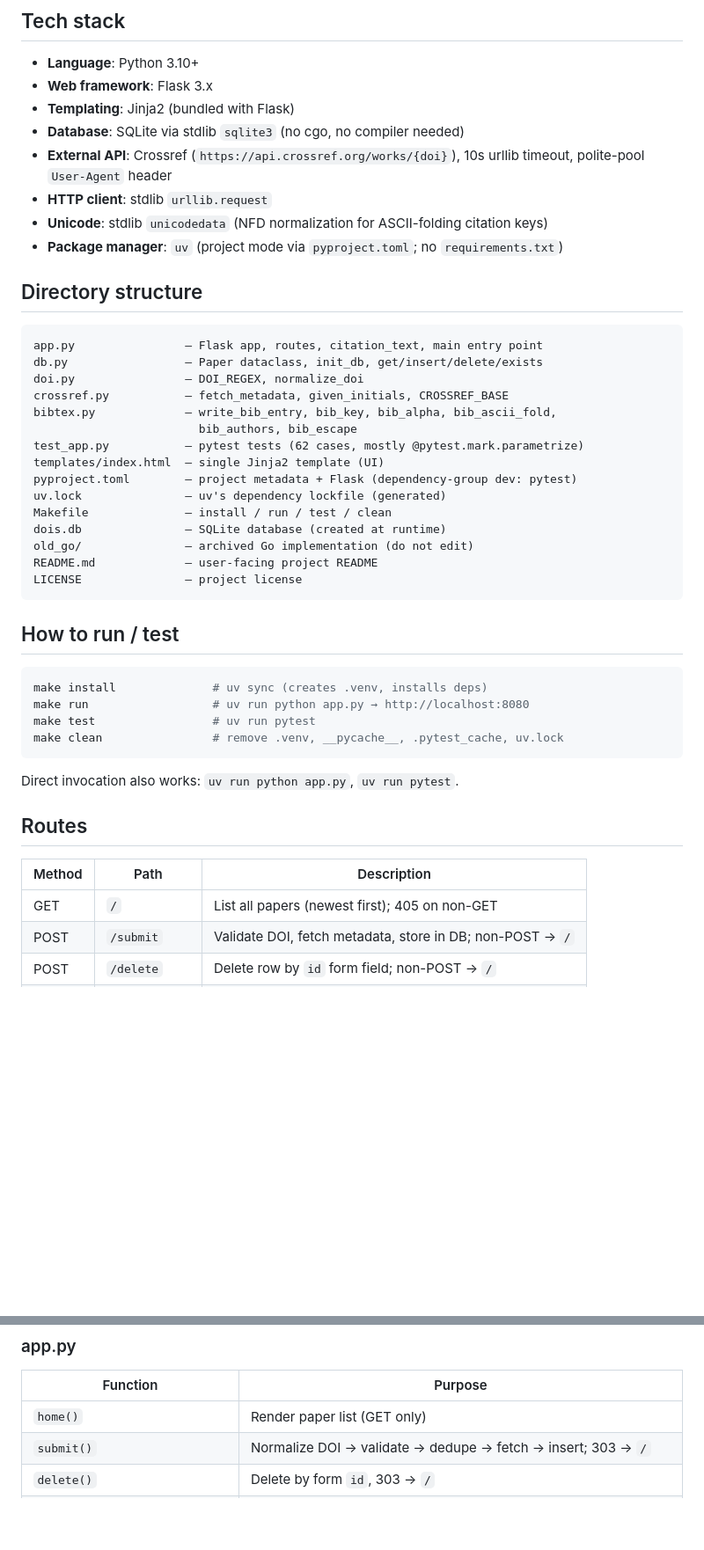
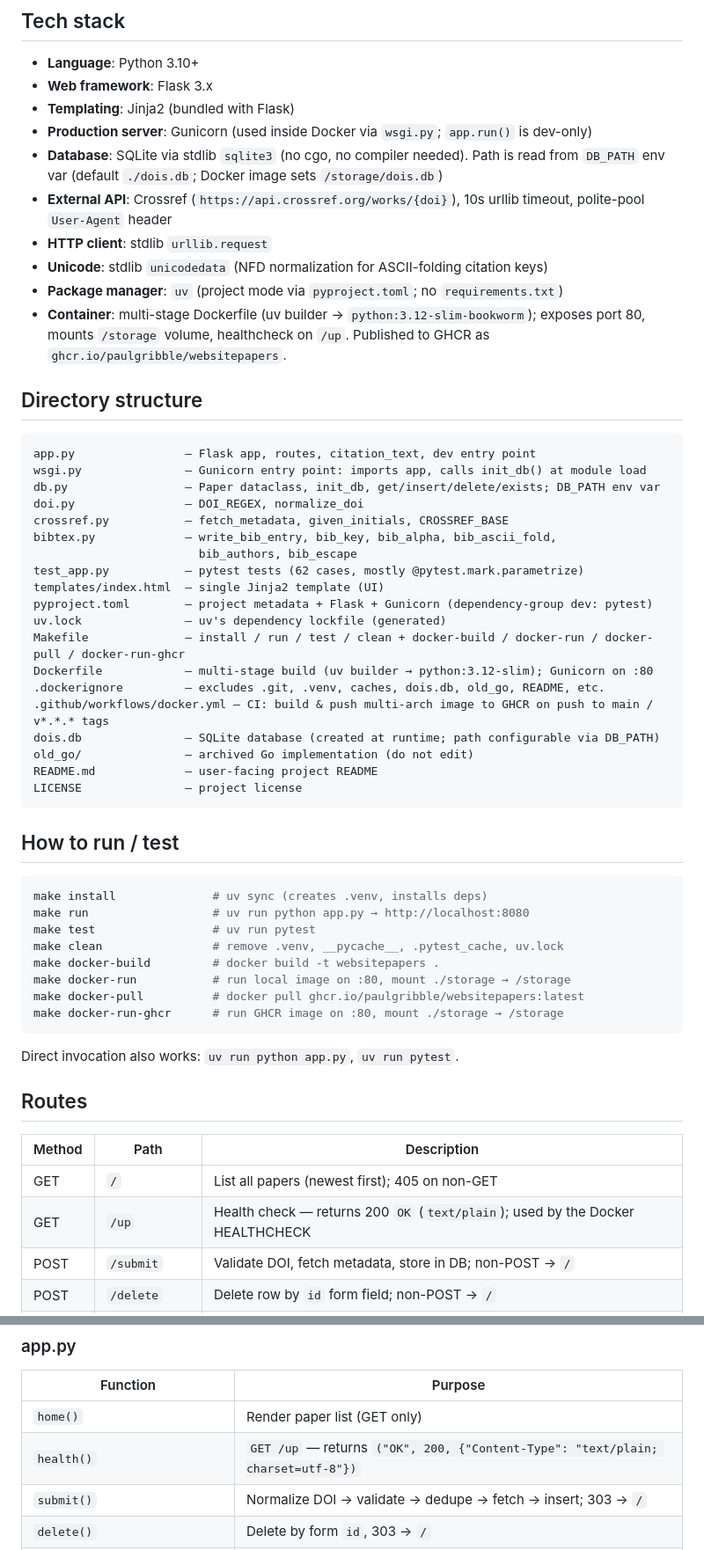
Before and after one commit to paulgribble/websitepapers, a Markdown page: CLAUDE.md, 2 parts joined by grey strips. Shown at 88% size. Rendered like a GitHub page; blank space fills up the shorter version.

````diff
--- a/CLAUDE.md
+++ b/CLAUDE.md
@@ -9,27 +9,33 @@ The original Go implementation is preserved verbatim in `old_go/` (no longer mai
 - **Language**: Python 3.10+
 - **Web framework**: Flask 3.x
 - **Templating**: Jinja2 (bundled with Flask)
-- **Database**: SQLite via stdlib `sqlite3` (no cgo, no compiler needed)
+- **Production server**: Gunicorn (used inside Docker via `wsgi.py`; `app.run()` is dev-only)
+- **Database**: SQLite via stdlib `sqlite3` (no cgo, no compiler needed). Path is read from `DB_PATH` env var (default `./dois.db`; Docker image sets `/storage/dois.db`)
 - **External API**: Crossref (`https://api.crossref.org/works/{doi}`), 10s urllib timeout, polite-pool `User-Agent` header
 - **HTTP client**: stdlib `urllib.request`
 - **Unicode**: stdlib `unicodedata` (NFD normalization for ASCII-folding citation keys)
 - **Package manager**: `uv` (project mode via `pyproject.toml`; no `requirements.txt`)
+- **Container**: multi-stage Dockerfile (uv builder → `python:3.12-slim-bookworm`); exposes port 80, mounts `/storage` volume, healthcheck on `/up`. Published to GHCR as `ghcr.io/paulgribble/websitepapers`.
 
 ## Directory structure
 
 ```
-app.py                — Flask app, routes, citation_text, main entry point
-db.py                 — Paper dataclass, init_db, get/insert/delete/exists
+app.py                — Flask app, routes, citation_text, dev entry point
+wsgi.py               — Gunicorn entry point: imports app, calls init_db() at module load
+db.py                 — Paper dataclass, init_db, get/insert/delete/exists; DB_PATH env var
 doi.py                — DOI_REGEX, normalize_doi
 crossref.py           — fetch_metadata, given_initials, CROSSREF_BASE
 bibtex.py             — write_bib_entry, bib_key, bib_alpha, bib_ascii_fold,
                         bib_authors, bib_escape
 test_app.py           — pytest tests (62 cases, mostly @pytest.mark.parametrize)
 templates/index.html  — single Jinja2 template (UI)
-pyproject.toml        — project metadata + Flask (dependency-group dev: pytest)
+pyproject.toml        — project metadata + Flask + Gunicorn (dependency-group dev: pytest)
 uv.lock               — uv's dependency lockfile (generated)
-Makefile              — install / run / test / clean
-dois.db               — SQLite database (created at runtime)
+Makefile              — install / run / test / clean + docker-build / docker-run / docker-pull / docker-run-ghcr
+Dockerfile            — multi-stage build (uv builder → python:3.12-slim); Gunicorn on :80
+.dockerignore         — excludes .git, .venv, caches, dois.db, old_go, README, etc.
+.github/workflows/docker.yml — CI: build & push multi-arch image to GHCR on push to main / v*.*.* tags
+dois.db               — SQLite database (created at runtime; path configurable via DB_PATH)
 old_go/               — archived Go implementation (do not edit)
 README.md             — user-facing project README
 LICENSE               — project license
@@ -42,6 +48,10 @@ make install              # uv sync (creates .venv, installs deps)
 make run                  # uv run python app.py → http://localhost:8080
 make test                 # uv run pytest
 make clean                # remove .venv, __pycache__, .pytest_cache, uv.lock
+make docker-build         # docker build -t websitepapers .
+make docker-run           # run local image on :80, mount ./storage → /storage
+make docker-pull          # docker pull ghcr.io/paulgribble/websitepapers:latest
+make docker-run-ghcr      # run GHCR image on :80, mount ./storage → /storage
 ```
 
 Direct invocation also works: `uv run python app.py`, `uv run pytest`.
@@ -51,6 +61,7 @@ Direct invocation also works: `uv run python app.py`, `uv run pytest`.
 | Method |     Path      |                        Description                        |
 | ------ | ------------- | --------------------------------------------------------- |
 | GET    | `/`           | List all papers (newest first); 405 on non-GET            |
+| GET    | `/up`         | Health check — returns 200 `OK` (`text/plain`); used by the Docker HEALTHCHECK |
 | POST   | `/submit`     | Validate DOI, fetch metadata, store in DB; non-POST → `/` |
 | POST   | `/delete`     | Delete row by `id` form field; non-POST → `/`             |
 | GET    | `/export`     | Download `papers.md` — all papers as Markdown             |
@@ -81,6 +92,7 @@ Field order matches the SELECT column order in `get_papers`, so `Paper(*row)` wo
 |            Function             |                                     Purpose                                      |
 | ------------------------------- | -------------------------------------------------------------------------------- |
 | `home()`                        | Render paper list (GET only)                                                     |
+| `health()`                      | `GET /up` — returns `("OK", 200, {"Content-Type": "text/plain; charset=utf-8"})` |
 | `submit()`                      | Normalize DOI → validate → dedupe → fetch → insert; 303 → `/`                    |
 | `delete()`                      | Delete by form `id`, 303 → `/`                                                   |
 | `export_md()`                   | Stream `papers.md` (`text/markdown; charset=utf-8`)                              |
````
Also changed, not shown: other parts of CLAUDE.md (+26 -1 lines), README.md (+5 -1 lines).
